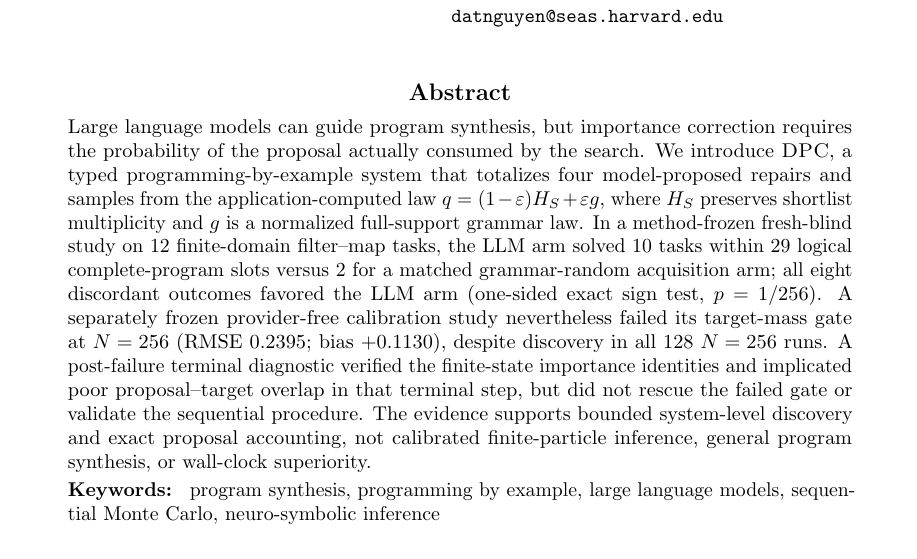
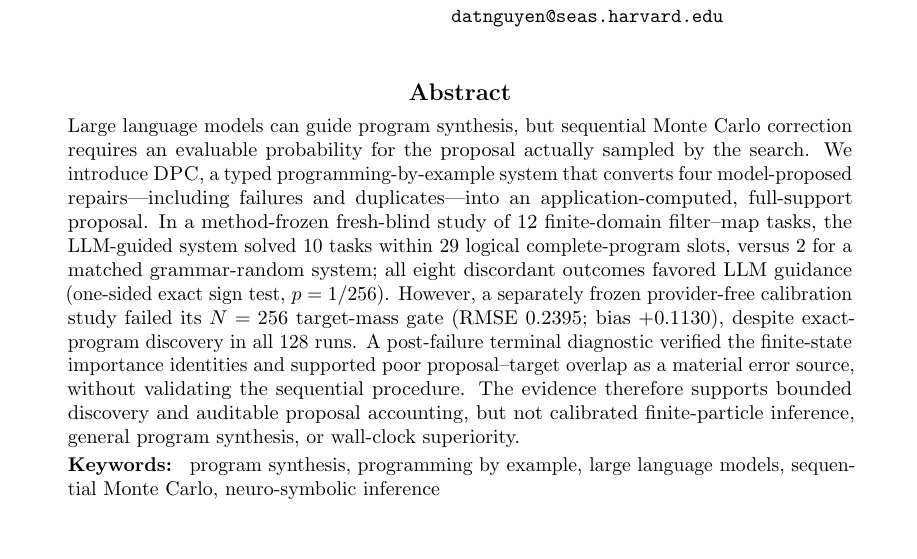
Before and after one commit to quangng2000/modelsmc-reading-notes, a LaTeX paper (papers/01-modelsmc/modelsmc-pbe-python/paper/main.tex): part of page 1 of 13, cut so that both start at the same text. Compiled offline with pdfLaTeX.

Commit message:
paper: tighten abstract around discovery and calibration

```diff
--- a/papers/01-modelsmc/modelsmc-pbe-python/paper/main.tex
+++ b/papers/01-modelsmc/modelsmc-pbe-python/paper/main.tex
@@ -35,24 +35,24 @@
 
 \begin{abstract}%
 % [P-ABS-01]
-Large language models can guide program synthesis, but importance correction
-requires the probability of the proposal actually consumed by the search.
-We introduce \method, a typed programming-by-example system that totalizes four
-model-proposed repairs and samples from the application-computed law
-$q=(1-\varepsilon)H_S+\varepsilon g$, where $H_S$ preserves shortlist
-multiplicity and $g$ is a normalized full-support grammar law. In a
-method-frozen fresh-blind study on 12 finite-domain filter--map tasks, the LLM
-arm solved 10 tasks within 29 logical complete-program slots versus 2 for a matched
-grammar-random acquisition arm; all eight discordant outcomes favored the LLM
-arm (one-sided exact sign test, $p=1/256$). A separately frozen provider-free
-calibration study nevertheless failed its target-mass gate at $N=256$
-(RMSE 0.2395; bias $+0.1130$), despite discovery in all 128 $N=256$ runs. A
+Large language models can guide program synthesis, but sequential Monte Carlo
+correction requires an evaluable probability for the proposal actually sampled
+by the search. We
+introduce \method, a typed programming-by-example system that converts four
+model-proposed repairs---including failures and duplicates---into an
+application-computed, full-support proposal. In a method-frozen fresh-blind
+study of 12 finite-domain filter--map tasks, the LLM-guided system solved 10
+tasks within 29 logical complete-program slots, versus 2 for a matched
+grammar-random system; all eight discordant outcomes favored LLM guidance
+(one-sided exact sign test, $p=1/256$). However, a separately frozen
+provider-free calibration study failed its $N=256$ target-mass gate (RMSE
+0.2395; bias $+0.1130$), despite exact-program discovery in all 128 runs. A
 post-failure terminal diagnostic verified the finite-state importance
-identities and implicated poor proposal--target overlap in that terminal step,
-but did not rescue the failed gate or validate the sequential procedure. The
-evidence supports bounded system-level discovery and exact proposal accounting,
-not calibrated finite-particle inference, general program synthesis, or
-wall-clock superiority.
+identities and supported poor proposal--target overlap as a material error
+source, without validating the sequential procedure. The evidence therefore
+supports bounded discovery and auditable proposal accounting, but not
+calibrated finite-particle inference, general program synthesis, or wall-clock
+superiority.
 \end{abstract}
 
 \begin{keywords}
```
Also changed, not shown: papers/01-modelsmc/modelsmc-pbe-python/paper/main.pdf.
